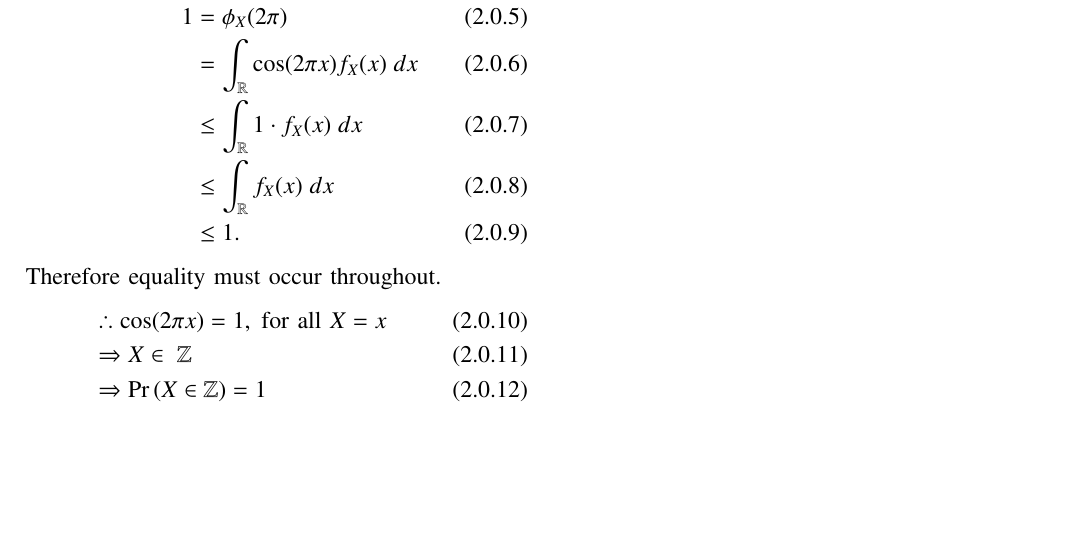
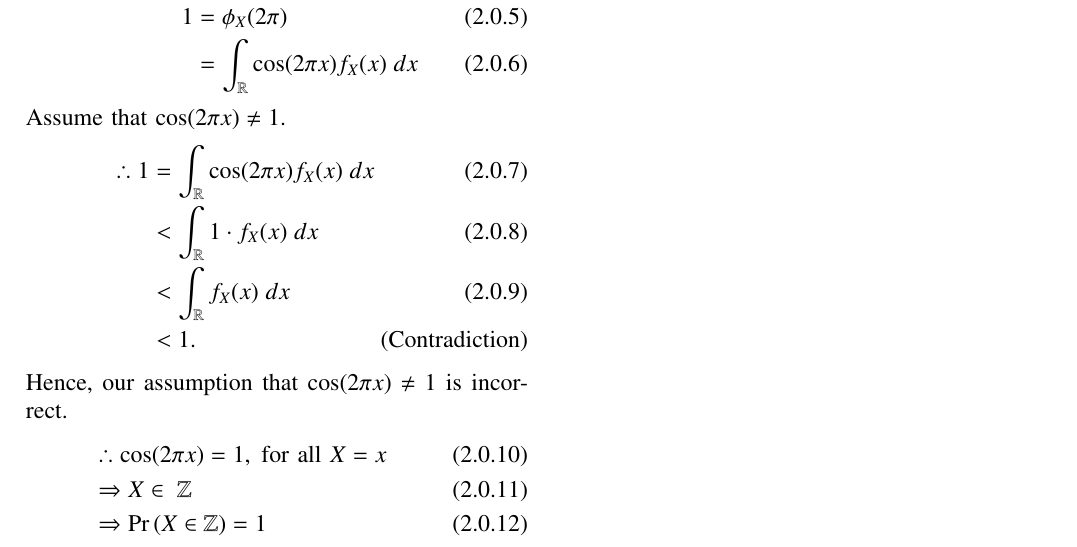
Before and after one commit to Gautham-Bellamkonda/AI1103, a LaTeX paper (Challenge Problem/Challenge Problem.tex): part of the page, cut so that both start at the same text, the shorter picture padded with empty space. Compiled offline with pdfLaTeX.

Commit message:
Proof by contradiction

```diff
--- a/Challenge Problem/Challenge Problem.tex
+++ b/Challenge Problem/Challenge Problem.tex
@@ -142,12 +142,16 @@ We know that,
 &+ i \int_\mathbb{R} \sin(2 \pi x) f_X(x) \; dx \\
 \because \phi_X(2\pi) = 1, & \int_\mathbb{R} \sin(2 \pi x) f_X(x) \; dx = 0\\
 1 &= \phi_X(2\pi)\\
-&= \int_\mathbb{R} \cos(2\pi x) f_X(x) \; dx \\
-&\leq \int_\mathbb{R} 1 \cdot f_X(x) \; dx \\
-&\leq \int_\mathbb{R} f_X(x) \; dx \\
-&\leq 1.
+&= \int_\mathbb{R} \cos(2\pi x) f_X(x) \; dx
 \end{align}
-Therefore equality must occur throughout.
+Assume that $\cos(2\pi x) \neq 1$.
+\begin{align}
+\therefore 1 &= \int_\mathbb{R} \cos(2\pi x) f_X(x) \; dx \\
+&< \int_\mathbb{R} 1 \cdot f_X(x) \; dx \\
+&< \int_\mathbb{R} f_X(x) \; dx \\
+&< 1. \tag{Contradiction}
+\end{align}
+Hence, our assumption that $\cos(2\pi x) \neq 1$ is incorrect.
 \begin{align}
 &\therefore \cos(2 \pi x) = 1, \; \text{for all  $X=x$}\\
 &\Rightarrow X \in \; \mathbb{Z}\\
```
Also changed, not shown: Challenge Problem/Challenge Problem.pdf.
